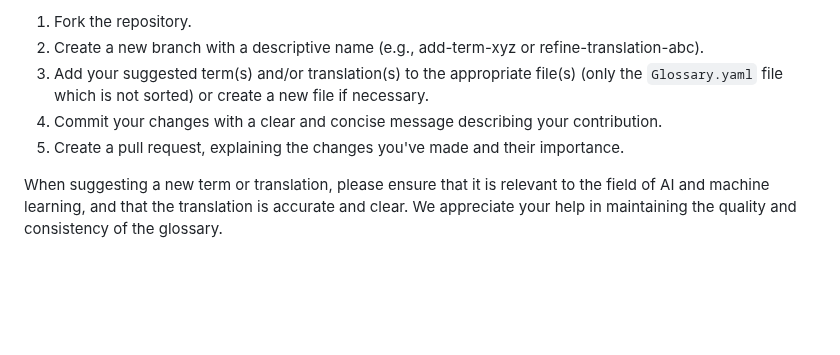
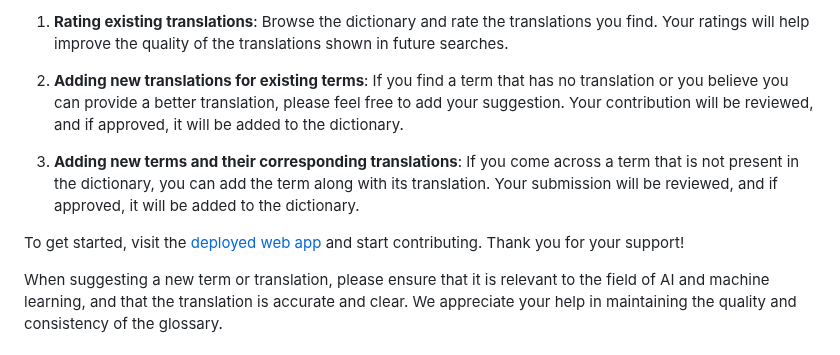
Before and after one commit to snrazavi/Persian-AI-and-Machine-Learning-Glossary, a Markdown page: README.md, the part around one of its changes. Drawn GitHub-style; blank space fills up the shorter version.

Commit message:
update readme for new instructions

```diff
--- a/README.md
+++ b/README.md
@@ -26,9 +27,11 @@ We encourage you to contribute to this project by suggesting new terms, providin
 
-1. Fork the repository.
-2. Create a new branch with a descriptive name (e.g., add-term-xyz or refine-translation-abc).
-3. Add your suggested term(s) and/or translation(s) to the appropriate file(s) (only the `Glossary.yaml` file which is not sorted) or create a new file if necessary.
-4. Commit your changes with a clear and concise message describing your contribution.
-5. Create a pull request, explaining the changes you've made and their importance.
+1. **Rating existing translations**: Browse the dictionary and rate the translations you find. Your ratings will help improve the quality of the translations shown in future searches.
+
+2. **Adding new translations for existing terms**: If you find a term that has no translation or you believe you can provide a better translation, please feel free to add your suggestion. Your contribution will be reviewed, and if approved, it will be added to the dictionary.
+
+3. **Adding new terms and their corresponding translations**: If you come across a term that is not present in the dictionary, you can add the term along with its translation. Your submission will be reviewed, and if approved, it will be added to the dictionary.
+
+To get started, visit the [deployed web app](your_web_app_link_here) and start contributing. Thank you for your support!
 
 When suggesting a new term or translation, please ensure that it is relevant to the field of AI and machine learning, and that the translation is accurate and clear. We appreciate your help in maintaining the quality and consistency of the glossary.
 
```
Also changed, not shown: other parts of README.md (+2 -1 lines).
